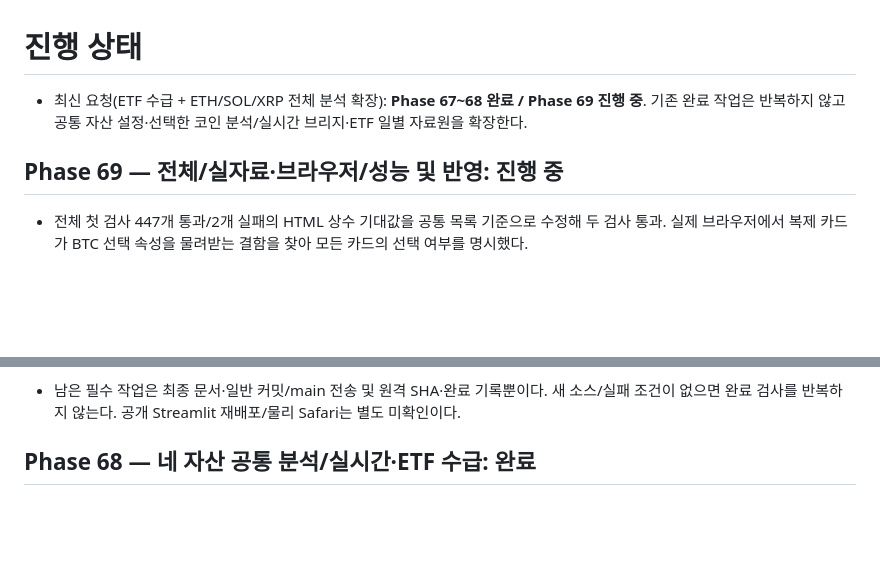
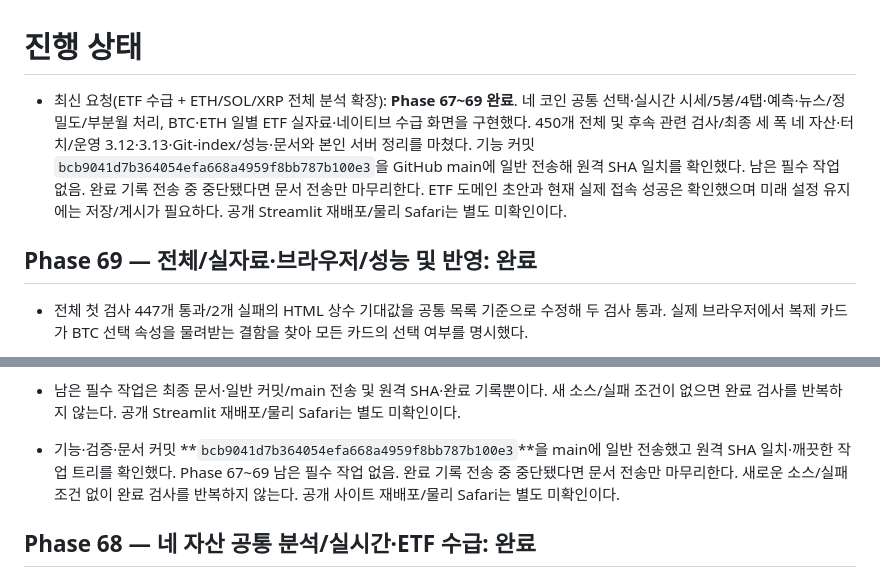
Before and after one commit to dlatnekf26-crypto/btc-trading-analyzer, a Markdown page: PROGRESS.md, 2 parts joined by grey strips. Rendered like a GitHub page; blank space fills up the shorter version.

Commit message:
Record multi-asset ETF implementation and verified delivery

```diff
--- a/PROGRESS.md
+++ b/PROGRESS.md
@@ -1,8 +1,8 @@
 # 진행 상태
 
-- 최신 요청(ETF 수급 + ETH/SOL/XRP 전체 분석 확장): **Phase 67~68 완료 / Phase 69 진행 중**. 기존 완료 작업은 반복하지 않고 공통 자산 설정·선택한 코인 분석/실시간 브리지·ETF 일별 자료원을 확장한다.
+- 최신 요청(ETF 수급 + ETH/SOL/XRP 전체 분석 확장): **Phase 67~69 완료**. 네 코인 공통 선택·실시간 시세/5봉/4탭·예측·뉴스/정밀도/부분월 처리, BTC·ETH 일별 ETF 실자료·네이티브 수급 화면을 구현했다. 450개 전체 및 후속 관련 검사/최종 세 폭 네 자산·터치/운영 3.12·3.13·Git-index/성능·문서와 본인 서버 정리를 마쳤다. 기능 커밋 `bcb9041d7b364054efa668a4959f8bb787b100e3`을 GitHub main에 일반 전송해 원격 SHA 일치를 확인했다. 남은 필수 작업 없음. 완료 기록 전송 중 중단됐다면 문서 전송만 마무리한다. ETF 도메인 초안과 현재 실제 접속 성공은 확인했으며 미래 설정 유지에는 저장/게시가 필요하다. 공개 Streamlit 재배포/물리 Safari는 별도 미확인이다.
 
-## Phase 69 — 전체/실자료·브라우저/성능 및 반영: 진행 중
+## Phase 69 — 전체/실자료·브라우저/성능 및 반영: 완료
 
 - 전체 첫 검사 447개 통과/2개 실패의 HTML 상수 기대값을 공통 목록 기준으로 수정해 두 검사 통과. 실제 브라우저에서 복제 카드가 BTC 선택 속성을 물려받는 결함을 찾아 모든 카드의 선택 여부를 명시했다.
 - 환경 초안 저장 후 **실제 Farside HTTPS 200**을 확인했다. BTC 날짜 제목은 Date, ETH 제목은 빈 칸인 실제 차이를 반영하고 ETH 자료가 BTC로 읽히지 않는 검사를 추가했다. 실제 BTC/ETH 각 60거래일 파싱 성공, 최신 기준 **2026.10.14**, 총순유입 각각 **−150.5 / −19.7 백만 USD**(2026.10.15 KST 확인). SOL/XRP의 해당 Farside 페이지는 404이므로 전용 ETF 수급을 만들지 않는다.
@@ -22,6 +22,8 @@
 - 자신의 최종 fixture health **200/ok**, 정확한 명령의 PID **419372**를 확인해 그 서버만 종료했고 exec21424 종료를 확인했다. 다른 사용자/외부 서비스를 중지하지 않았다. ETF 도메인 초안 저장·현재 실제 접속과 미래 설정 저장/게시를 구분해 배포 문서에 적었다.
 - 서버 종료 후 같은 시각의 이전 `c0e4a1d` archive/현재 AppTest 9회: 시장 반복 **0.0620→0.0657초**, 예측 반복 **0.0628→0.0684초**. 확장 비용 +3.7/+5.6ms이며 속도 개선으로 주장하지 않는다. 차트 JSON 증가는 심볼 메타의 시장19/예측17바이트, 과거 비교 동일. 같은 1코인 모델·1Binance소켓/1REST 묶음을 유지한다. README/배포/성능 문서에 기능·수치·범위/제약을 명시했다.
 - 남은 필수 작업은 최종 문서·일반 커밋/main 전송 및 원격 SHA·완료 기록뿐이다. 새 소스/실패 조건이 없으면 완료 검사를 반복하지 않는다. 공개 Streamlit 재배포/물리 Safari는 별도 미확인이다.
+
+- 기능·검증·문서 커밋 **`bcb9041d7b364054efa668a4959f8bb787b100e3`**을 main에 일반 전송했고 원격 SHA 일치·깨끗한 작업 트리를 확인했다. Phase 67~69 남은 필수 작업 없음. 완료 기록 전송 중 중단됐다면 문서 전송만 마무리한다. 새로운 소스/실패 조건 없이 완료 검사를 반복하지 않는다. 공개 사이트 재배포/물리 Safari는 별도 미확인이다.
 
 ## Phase 68 — 네 자산 공통 분석/실시간·ETF 수급: 완료
 
```
